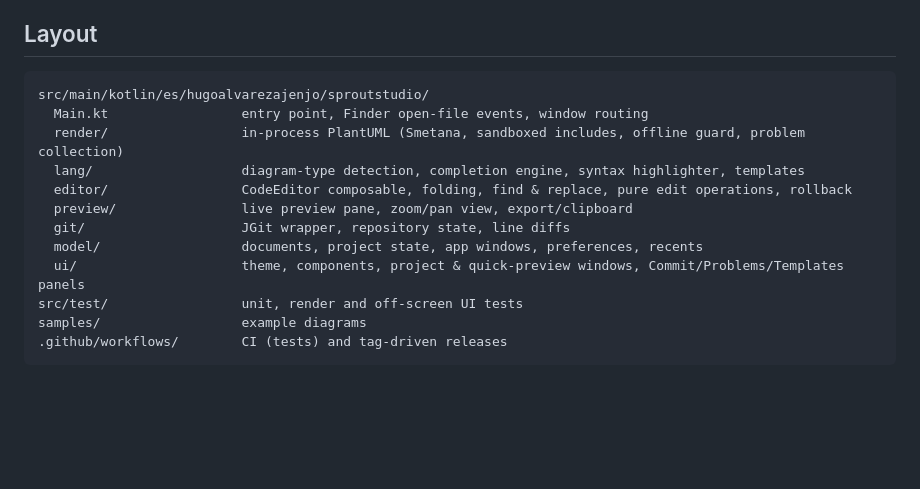
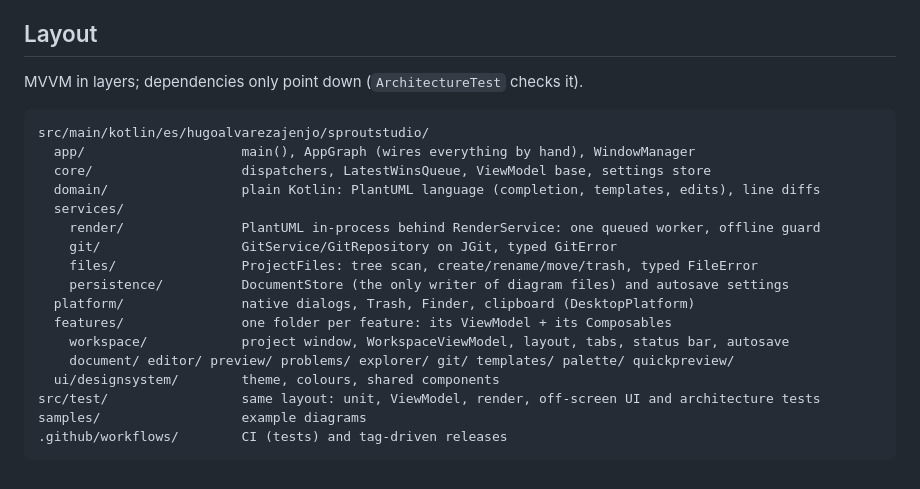
Before and after one commit to HugoAlvarezAjenjo/SproutStudio, a Markdown page: README.md, the part around the change. Rendered like a GitHub page; blank space fills up the shorter version.

Commit message:
docs: Describe the layered layout in the README

````diff
--- a/README.md
+++ b/README.md
@@ -177,17 +177,24 @@ Built in (JGit, no `git` install needed), local only: nothing is ever pushed.
 
 ## Layout
 
+MVVM in layers; dependencies only point down (`ArchitectureTest` checks it).
+
 ```
 src/main/kotlin/es/hugoalvarezajenjo/sproutstudio/
-  Main.kt                 entry point, Finder open-file events, window routing
-  render/                 in-process PlantUML (Smetana, sandboxed includes, offline guard, problem collection)
-  lang/                   diagram-type detection, completion engine, syntax highlighter, templates
-  editor/                 CodeEditor composable, folding, find & replace, pure edit operations, rollback
-  preview/                live preview pane, zoom/pan view, export/clipboard
-  git/                    JGit wrapper, repository state, line diffs
-  model/                  documents, project state, app windows, preferences, recents
-  ui/                     theme, components, project & quick-preview windows, Commit/Problems/Templates panels
-src/test/                 unit, render and off-screen UI tests
+  app/                    main(), AppGraph (wires everything by hand), WindowManager
+  core/                   dispatchers, LatestWinsQueue, ViewModel base, settings store
+  domain/                 plain Kotlin: PlantUML language (completion, templates, edits), line diffs
+  services/
+    render/               PlantUML in-process behind RenderService: one queued worker, offline guard
+    git/                  GitService/GitRepository on JGit, typed GitError
+    files/                ProjectFiles: tree scan, create/rename/move/trash, typed FileError
+    persistence/          DocumentStore (the only writer of diagram files) and autosave settings
+  platform/               native dialogs, Trash, Finder, clipboard (DesktopPlatform)
+  features/               one folder per feature: its ViewModel + its Composables
+    workspace/            project window, WorkspaceViewModel, layout, tabs, status bar, autosave
+    document/ editor/ preview/ problems/ explorer/ git/ templates/ palette/ quickpreview/
+  ui/designsystem/        theme, colours, shared components
+src/test/                 same layout: unit, ViewModel, render, off-screen UI and architecture tests
 samples/                  example diagrams
 .github/workflows/        CI (tests) and tag-driven releases
 ```
````
